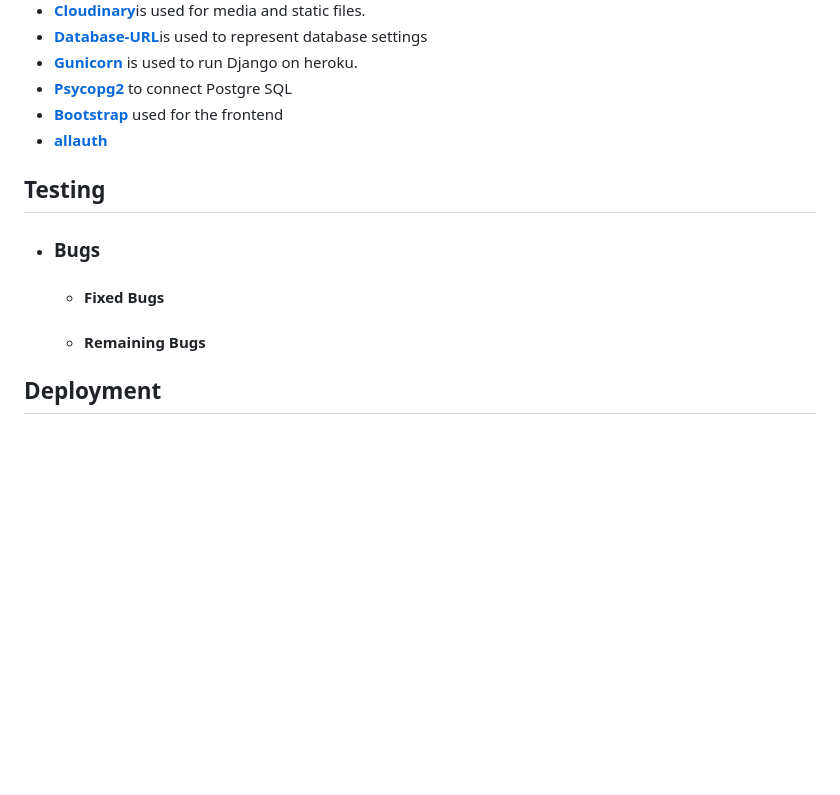
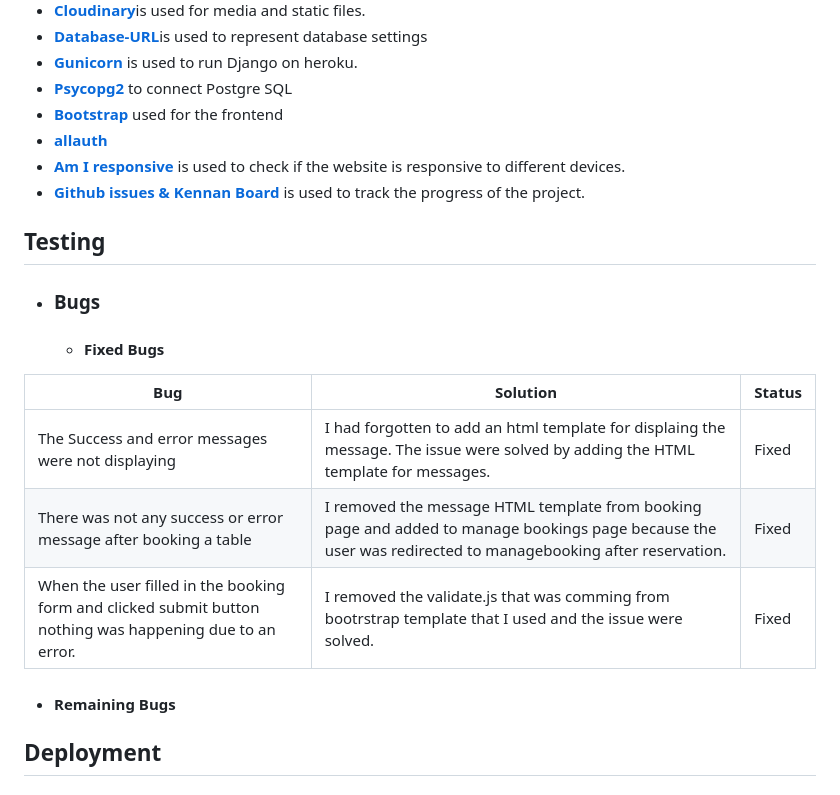
Before and after one commit to Saleha-m14/Restaurant-webpage, a Markdown page: README.md, the part around one of its changes. Drawn GitHub-style; blank space fills up the shorter version.

```diff
--- a/README.md
+++ b/README.md
@@ -77,12 +89,22 @@ The user stories are added to project as [issues in the Github](https://github.c
 - [**Psycopg2**](https://pypi.org/project/psycopg2/2.9.3/) to connect Postgre SQL
 - [**Bootstrap**](https://getbootstrap.com/) used for the frontend
 - [**allauth**](https://docs.allauth.org/en/latest/release-notes/recent.html)
+- [**Am I responsive**](https://ui.dev/amiresponsive) is used to check if the website is responsive to different devices.
+- [**Github issues & Kennan Board**](https://github.com/users/Saleha-m14/projects/3/views/1) is used to track the progress of the project.
 
 ## Testing
 
    - ### Bugs
      - #### Fixed Bugs
-     - #### Remaining Bugs
+
+| Bug | Solution | Status |
+| ---| ---| ---|
+|The Success and error messages were not displaying | I had forgotten to add an html template for displaing the message. The issue were solved by adding the HTML template for messages. | Fixed |
+|There was not any success or error message after booking a table | I removed the message HTML template from booking page and added to manage bookings page because the user was redirected to managebooking after reservation. | Fixed |
+| When the user filled in the booking form and clicked submit button nothing was happening due to an error. | I removed the validate.js that was comming from bootrstrap template that I used and the issue were solved. | Fixed |
+
+
+- #### Remaining Bugs
 
 
 ## Deployment
```
Also changed, not shown: other parts of README.md (+17 -5 lines).
